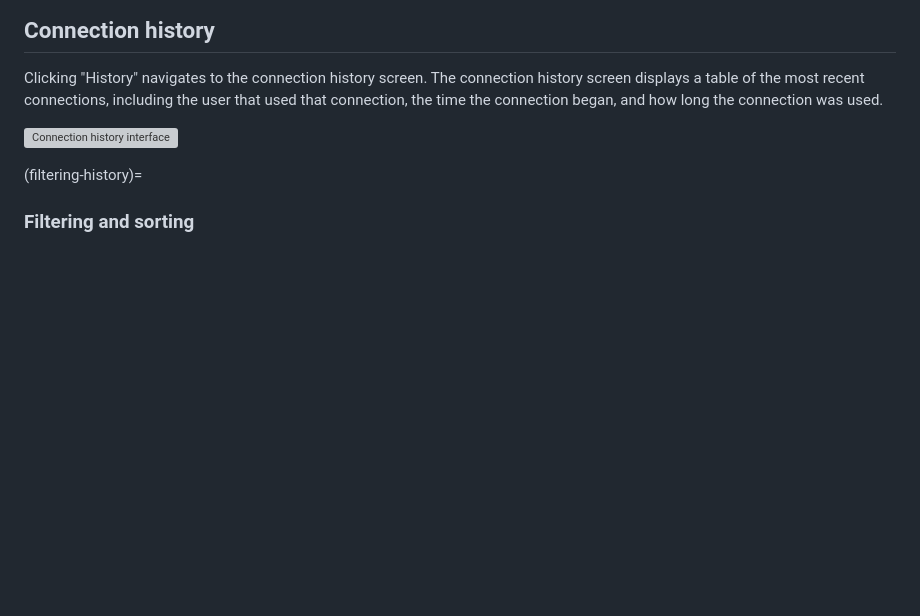
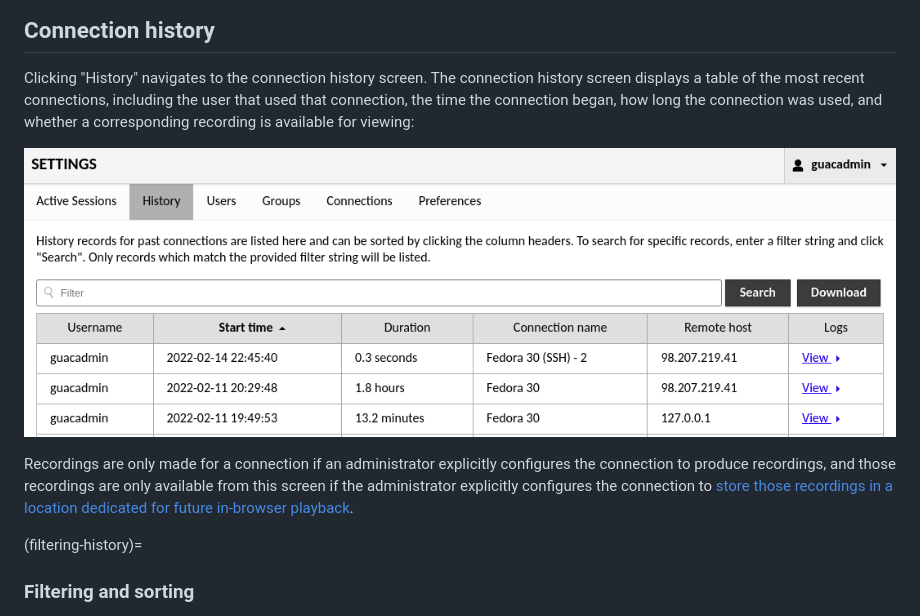
Before and after one commit to apache/guacamole-manual, a Markdown page: src/administration.md, the part around the change. Drawn GitHub-style; pictures changed too: src/images/history-table-with-recordings.png (added); blank space fills up the shorter version; grey boxes are pictures that could not be loaded.

Commit message:
GUACAMOLE-462: Document installation and usage of the recording storage extension.

```diff
--- a/src/administration.md
+++ b/src/administration.md
@@ -70,10 +70,17 @@ Connection history
 
 Clicking "History" navigates to the connection history screen. The connection
 history screen displays a table of the most recent connections, including the
-user that used that connection, the time the connection began, and how long the
-connection was used.
+user that used that connection, the time the connection began, how long the
+connection was used, and whether a corresponding recording is available for
+viewing:
 
-![Connection history interface](images/manage-history.png)
+![Connection history interface with recordings](images/history-table-with-recordings.png)
+
+Recordings are only made for a connection if an administrator explicitly
+configures the connection to produce recordings, and those recordings are only
+available from this screen if the administrator explicitly configures the
+connection to [store those recordings in a location dedicated for future
+in-browser playback](recording-playback).
 
 (filtering-history)=
 
```
Also changed, not shown: src/configuring-guacamole.md (+2 -1 lines), src/index.md (+1 -0 lines), src/recording-playback.md (added, +246 -0 lines), src/images/recording-player-in-use.png (added), src/images/recording-storage-connection-config-option1-recommended.png (added), src/images/recording-storage-connection-config-option2.png (added).
